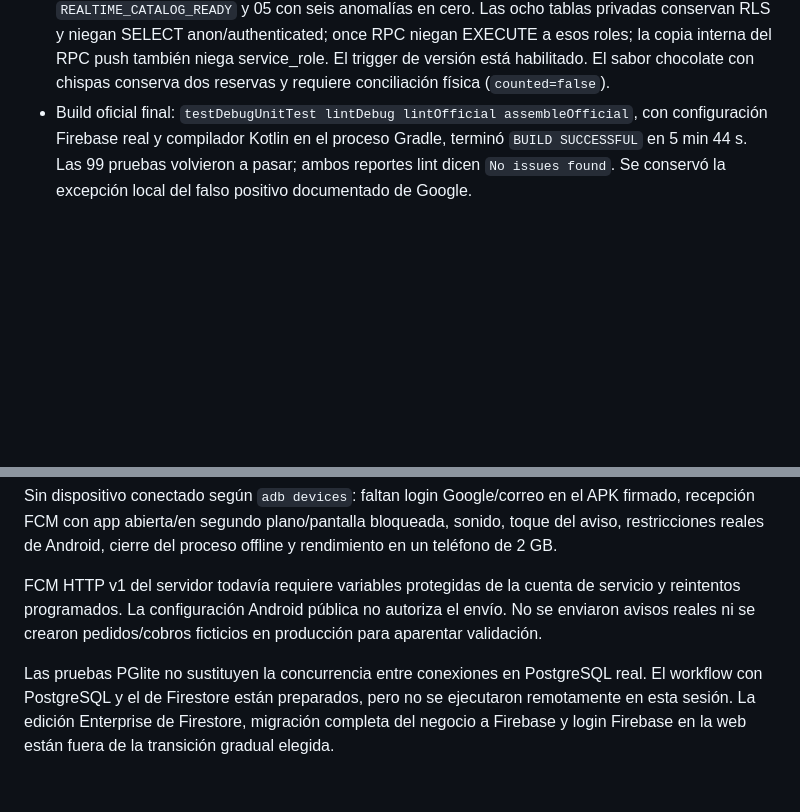
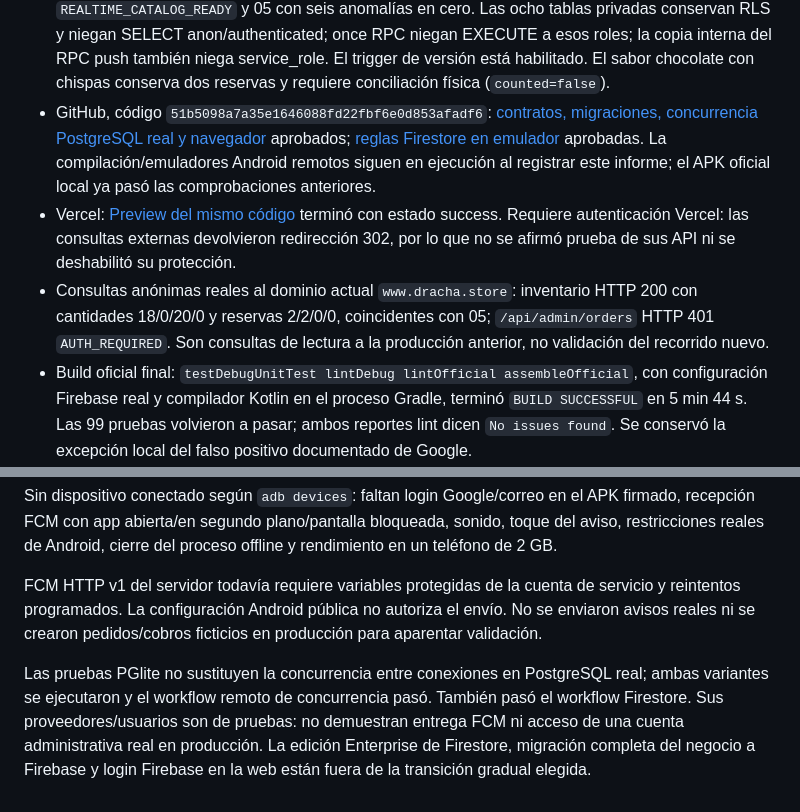
Before and after one commit to NotKingbryanPY/donas-racha, a Markdown page: docs/VALIDACION_1_4_1.md, 2 parts joined by grey strips. Drawn GitHub-style; blank space fills up the shorter version.

Commit message:
Record verified SQL, CI and protected preview deployment results

```diff
--- a/docs/VALIDACION_1_4_1.md
+++ b/docs/VALIDACION_1_4_1.md
@@ -16,6 +16,9 @@
 - Inspección visual de perfil y confirmación móvil: pestañas distinguibles, cifra disponible principal, cifra histórica secundaria, código/estado/pago legibles y botón de WhatsApp.
 - Catálogo Realtime: pruebas unitarias de configuración pública rechazan claves privilegiadas y URLs ajenas; ciclo de suscripción agrupa eventos, desconecta offline/en página oculta y recupera cambios al reconectar. Chromium carga el SDK oficial Supabase 2.117.3 alojado en el propio sitio y prueba renombrar/deshabilitar, ráfagas, carrito conservado y pérdida/recuperación de conexión mediante WebSocket/API simulados. No son eventos de producción.
 - SQL de producción informado por el usuario: 02 `APPLIED`, 03 `FIREBASE_BRIDGE_APPLIED`, 04 `REALTIME_CATALOG_READY` y 05 con seis anomalías en cero. Las ocho tablas privadas conservan RLS y niegan SELECT anon/authenticated; once RPC niegan EXECUTE a esos roles; la copia interna del RPC push también niega service_role. El trigger de versión está habilitado. El sabor chocolate con chispas conserva dos reservas y requiere conciliación física (`counted=false`).
+- GitHub, código `51b5098a7a35e1646088fd22fbf6e0d853afadf6`: [contratos, migraciones, concurrencia PostgreSQL real y navegador](https://github.com/NotKingbryanPY/donas-racha/actions/runs/37849565369) aprobados; [reglas Firestore en emulador](https://github.com/NotKingbryanPY/donas-racha/actions/runs/37849565373) aprobadas. La compilación/emuladores Android remotos siguen en ejecución al registrar este informe; el APK oficial local ya pasó las comprobaciones anteriores.
+- Vercel: [Preview del mismo código](https://vercel.com/king-entertainment/donas-racha/EvoqogDSEHCvTMS3QwHDstUeqZTL) terminó con estado success. Requiere autenticación Vercel: las consultas externas devolvieron redirección 302, por lo que no se afirmó prueba de sus API ni se deshabilitó su protección.
+- Consultas anónimas reales al dominio actual `www.dracha.store`: inventario HTTP 200 con cantidades 18/0/20/0 y reservas 2/2/0/0, coincidentes con 05; `/api/admin/orders` HTTP 401 `AUTH_REQUIRED`. Son consultas de lectura a la producción anterior, no validación del recorrido nuevo.
 - Build oficial final: `testDebugUnitTest lintDebug lintOfficial assembleOfficial`, con configuración Firebase real y compilador Kotlin en el proceso Gradle, terminó `BUILD SUCCESSFUL` en 5 min 44 s. Las 99 pruebas volvieron a pasar; ambos reportes lint dicen `No issues found`. Se conservó la excepción local del falso positivo documentado de Google.
 - APK final `outputs/Donas-Control-1.4.1-oficial.apk`: 5 366 740 bytes (5,37 MB), paquete `com.bryan.donas.control`, versionCode 13, minSdk 23, targetSdk 35. Apksigner verificó firmas v1/v2 y el certificado oficial permanente; zipalign pasó con alineación de páginas de 16 KB.
 - Inspección de las 993 entradas ZIP del APK: los cinco valores públicos Firebase coinciden con la configuración descargada; no se encontraron JWT con rol `service_role` ni bloques PEM de claves privadas. Es una comprobación estática de esos patrones, además de la revisión de los flujos de configuración y del código; no una garantía sobre cualquier secreto posible.
@@ -52,4 +55,4 @@ Sin dispositivo conectado según `adb devices`: faltan login Google/correo en el
 
 FCM HTTP v1 del servidor todavía requiere variables protegidas de la cuenta de servicio y reintentos programados. La configuración Android pública no autoriza el envío. No se enviaron avisos reales ni se crearon pedidos/cobros ficticios en producción para aparentar validación.
 
-Las pruebas PGlite no sustituyen la concurrencia entre conexiones en PostgreSQL real. El workflow con PostgreSQL y el de Firestore están preparados, pero no se ejecutaron remotamente en esta sesión. La edición Enterprise de Firestore, migración completa del negocio a Firebase y login Firebase en la web están fuera de la transición gradual elegida.
+Las pruebas PGlite no sustituyen la concurrencia entre conexiones en PostgreSQL real; ambas variantes se ejecutaron y el workflow remoto de concurrencia pasó. También pasó el workflow Firestore. Sus proveedores/usuarios son de pruebas: no demuestran entrega FCM ni acceso de una cuenta administrativa real en producción. La edición Enterprise de Firestore, migración completa del negocio a Firebase y login Firebase en la web están fuera de la transición gradual elegida.
```
